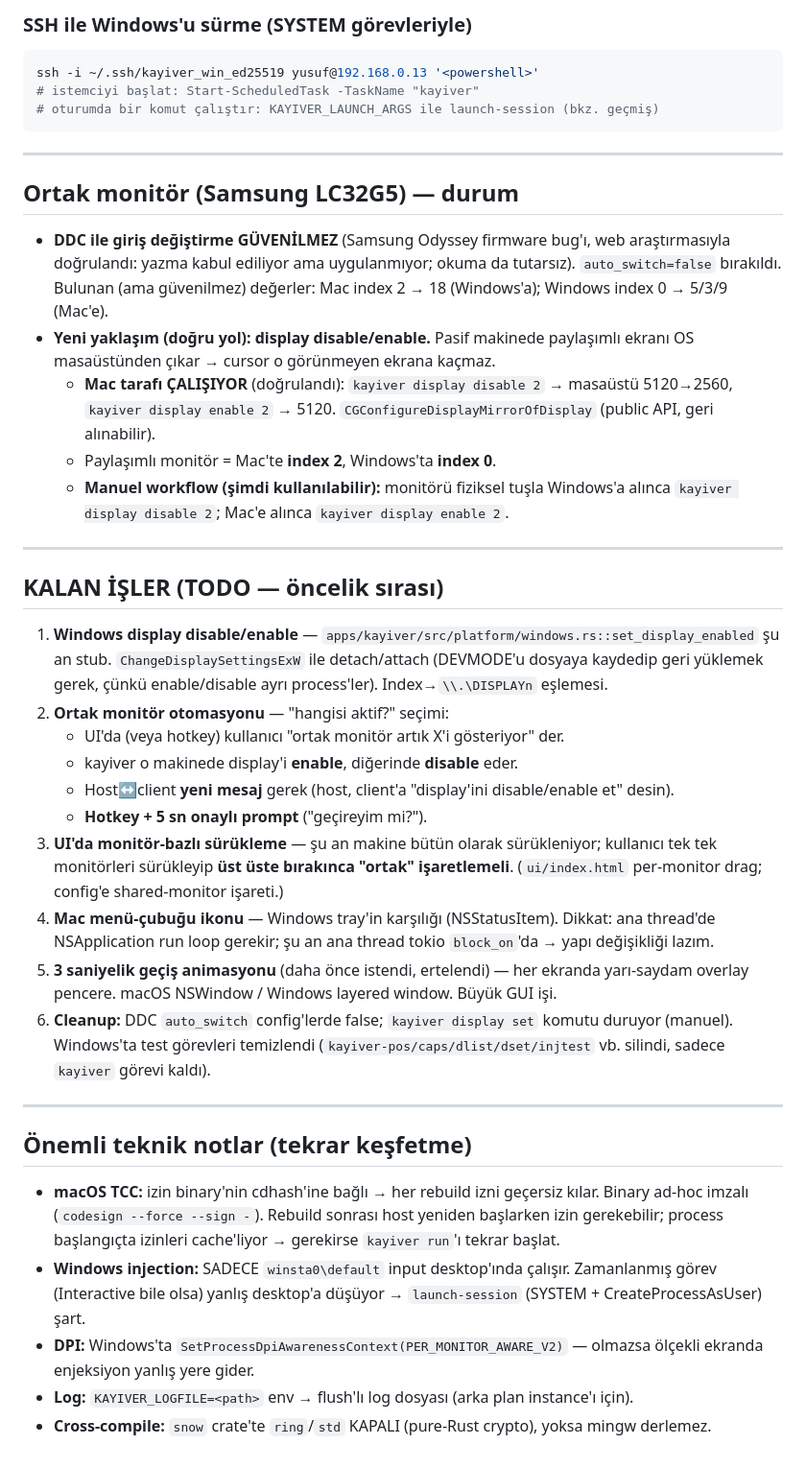
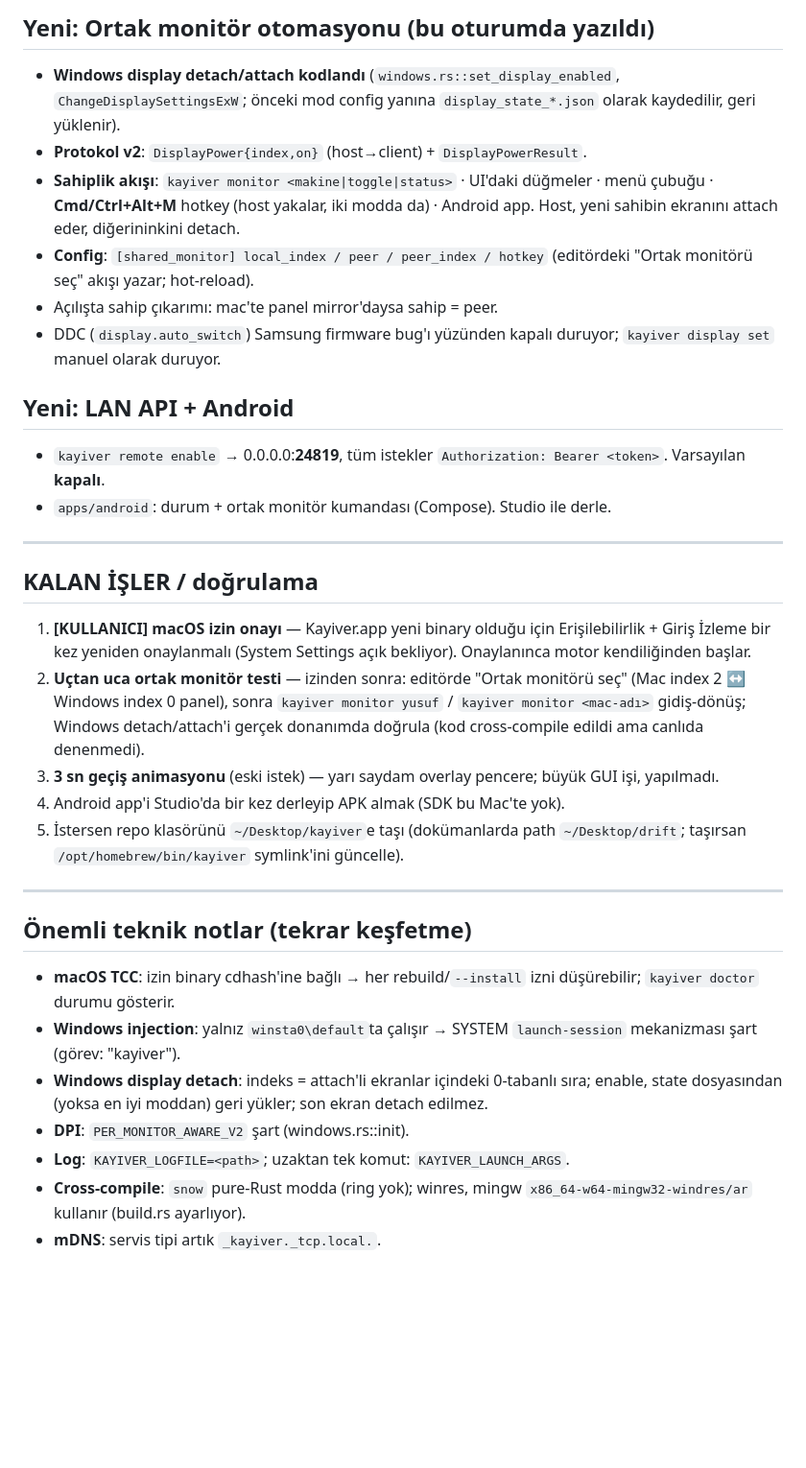
Before and after one commit to yusufani/kayiver, a Markdown page: STATUS.md, the part around one of its changes. Shown at 96% size. Rendered like a GitHub page; blank space fills up the shorter version.

````diff
--- a/STATUS.md
+++ b/STATUS.md
@@ -44,59 +50,55 @@ Windows için cross-compile: `cargo build --release --target x86_64-pc-windows-g
 
-### SSH ile Windows'u sürme (SYSTEM görevleriyle)
-```sh
-ssh -i ~/.ssh/kayiver_win_ed25519 yusuf@192.168.0.13 '<powershell>'
-# istemciyi başlat: Start-ScheduledTask -TaskName "kayiver"
-# oturumda bir komut çalıştır: KAYIVER_LAUNCH_ARGS ile launch-session (bkz. geçmiş)
-```
+## Yeni: Ortak monitör otomasyonu (bu oturumda yazıldı)
+
+- **Windows display detach/attach kodlandı**
+  (`windows.rs::set_display_enabled`, `ChangeDisplaySettingsExW`; önceki mod
+  config yanına `display_state_*.json` olarak kaydedilir, geri yüklenir).
+- **Protokol v2**: `DisplayPower{index,on}` (host→client) + `DisplayPowerResult`.
+- **Sahiplik akışı**: `kayiver monitor <makine|toggle|status>` · UI'daki düğmeler ·
+  menü çubuğu · **Cmd/Ctrl+Alt+M** hotkey (host yakalar, iki modda da) ·
+  Android app. Host, yeni sahibin ekranını attach eder, diğerininkini detach.
+- **Config**: `[shared_monitor] local_index / peer / peer_index / hotkey`
+  (editördeki "Ortak monitörü seç" akışı yazar; hot-reload).
+- Açılışta sahip çıkarımı: mac'te panel mirror'daysa sahip = peer.
+- DDC (`display.auto_switch`) Samsung firmware bug'ı yüzünden kapalı duruyor;
+  `kayiver display set` manuel olarak duruyor.
+
+## Yeni: LAN API + Android
+
+- `kayiver remote enable` → 0.0.0.0:**24819**, tüm istekler
+  `Authorization: Bearer <token>`. Varsayılan **kapalı**.
+- `apps/android`: durum + ortak monitör kumandası (Compose). Studio ile derle.
 
 ---
 
-## Ortak monitör (Samsung LC32G5) — durum
+## KALAN İŞLER / doğrulama
 
-- **DDC ile giriş değiştirme GÜVENİLMEZ** (Samsung Odyssey firmware bug'ı, web araştırmasıyla
-  doğrulandı: yazma kabul ediliyor ama uygulanmıyor; okuma da tutarsız). `auto_switch=false` bırakıldı.
-  Bulunan (ama güvenilmez) değerler: Mac index 2 → 18 (Windows'a); Windows index 0 → 5/3/9 (Mac'e).
-- **Yeni yaklaşım (doğru yol): display disable/enable.** Pasif makinede paylaşımlı ekranı
-  OS masaüstünden çıkar → cursor o görünmeyen ekrana kaçmaz.
-  - **Mac tarafı ÇALIŞIYOR** (doğrulandı): `kayiver display disable 2` → masaüstü 5120→2560,
-    `kayiver display enable 2` → 5120. `CGConfigureDisplayMirrorOfDisplay` (public API, geri alınabilir).
-  - Paylaşımlı monitör = Mac'te **index 2**, Windows'ta **index 0**.
-  - **Manuel workflow (şimdi kullanılabilir):** monitörü fiziksel tuşla Windows'a alınca
-    `kayiver display disable 2`; Mac'e alınca `kayiver display enable 2`.
-
----
-
-## KALAN İŞLER (TODO — öncelik sırası)
-
-1. **Windows display disable/enable** — `apps/kayiver/src/platform/windows.rs::set_display_enabled`
-   şu an stub. `ChangeDisplaySettingsExW` ile detach/attach (DEVMODE'u dosyaya kaydedip
-   geri yüklemek gerek, çünkü enable/disable ayrı process'ler). Index→`\\.\DISPLAYn` eşlemesi.
-2. **Ortak monitör otomasyonu** — "hangisi aktif?" seçimi:
-   - UI'da (veya hotkey) kullanıcı "ortak monitör artık X'i gösteriyor" der.
-   - kayiver o makinede display'i **enable**, diğerinde **disable** eder.
-   - Host↔client **yeni mesaj** gerek (host, client'a "display'ini disable/enable et" desin).
-   - **Hotkey + 5 sn onaylı prompt** ("geçireyim mi?").
-3. **UI'da monitör-bazlı sürükleme** — şu an makine bütün olarak sürükleniyor; kullanıcı
-   tek tek monitörleri sürükleyip **üst üste bırakınca "ortak" işaretlemeli**. (`ui/index.html`
-   per-monitor drag; config'e shared-monitor işareti.)
-4. **Mac menü-çubuğu ikonu** — Windows tray'in karşılığı (NSStatusItem). Dikkat: ana thread'de
-   NSApplication run loop gerekir; şu an ana thread tokio `block_on`'da → yapı değişikliği lazım.
-5. **3 saniyelik geçiş animasyonu** (daha önce istendi, ertelendi) — her ekranda yarı-saydam
-   overlay pencere. macOS NSWindow / Windows layered window. Büyük GUI işi.
-6. **Cleanup:** DDC `auto_switch` config'lerde false; `kayiver display set` komutu duruyor (manuel).
-   Windows'ta test görevleri temizlendi (`kayiver-pos/caps/dlist/dset/injtest` vb. silindi, sadece
-   `kayiver` görevi kaldı).
+1. **[KULLANICI] macOS izin onayı** — Kayiver.app yeni binary olduğu için
+   Erişilebilirlik + Giriş İzleme bir kez yeniden onaylanmalı (System Settings
+   açık bekliyor). Onaylanınca motor kendiliğinden başlar.
+2. **Uçtan uca ortak monitör testi** — izinden sonra: editörde "Ortak monitörü
+   seç" (Mac index 2 ↔ Windows index 0 panel), sonra `kayiver monitor yusuf` /
+   `kayiver monitor <mac-adı>` gidiş-dönüş; Windows detach/attach'i gerçek
+   donanımda doğrula (kod cross-compile edildi ama canlıda denenmedi).
+3. **3 sn geçiş animasyonu** (eski istek) — yarı saydam overlay pencere; büyük
+   GUI işi, yapılmadı.
+4. Android app'i Studio'da bir kez derleyip APK almak (SDK bu Mac'te yok).
+5. İstersen repo klasörünü `~/Desktop/kayiver`e taşı (dokümanlarda path
+   `~/Desktop/drift`; taşırsan `/opt/homebrew/bin/kayiver` symlink'ini güncelle).
 
 ---
 
 ## Önemli teknik notlar (tekrar keşfetme)
 
-- **macOS TCC:** izin binary'nin cdhash'ine bağlı → her rebuild izni geçersiz kılar. Binary
-  ad-hoc imzalı (`codesign --force --sign -`). Rebuild sonrası host yeniden başlarken izin
-  gerekebilir; process başlangıçta izinleri cache'liyor → gerekirse `kayiver run`'ı tekrar başlat.
-- **Windows injection:** SADECE `winsta0\default` input desktop'ında çalışır. Zamanlanmış görev
-  (Interactive bile olsa) yanlış desktop'a düşüyor → `launch-session` (SYSTEM + CreateProcessAsUser) şart.
-- **DPI:** Windows'ta `SetProcessDpiAwarenessContext(PER_MONITOR_AWARE_V2)` — olmazsa ölçekli
-  ekranda enjeksiyon yanlış yere gider.
-- **Log:** `KAYIVER_LOGFILE=<path>` env → flush'lı log dosyası (arka plan instance'ı için).
-- **Cross-compile:** `snow` crate'te `ring`/`std` KAPALI (pure-Rust crypto), yoksa mingw derlemez.
+- **macOS TCC**: izin binary cdhash'ine bağlı → her rebuild/`--install` izni
+  düşürebilir; `kayiver doctor` durumu gösterir.
+- **Windows injection**: yalnız `winsta0\default`ta çalışır → SYSTEM
+  `launch-session` mekanizması şart (görev: "kayiver").
+- **Windows display detach**: indeks = attach'li ekranlar içindeki 0-tabanlı
+  sıra; enable, state dosyasından (yoksa en iyi moddan) geri yükler; son
+  ekran detach edilmez.
+- **DPI**: `PER_MONITOR_AWARE_V2` şart (windows.rs::init).
+- **Log**: `KAYIVER_LOGFILE=<path>`; uzaktan tek komut: `KAYIVER_LAUNCH_ARGS`.
+- **Cross-compile**: `snow` pure-Rust modda (ring yok); winres, mingw
+  `x86_64-w64-mingw32-windres/ar` kullanır (build.rs ayarlıyor).
+- **mDNS**: servis tipi artık `_kayiver._tcp.local.`.
````
Also changed, not shown: other parts of STATUS.md (+31 -25 lines), README.md (+20 -7 lines), docs/PROTOCOL.md (+3 -1 lines).
